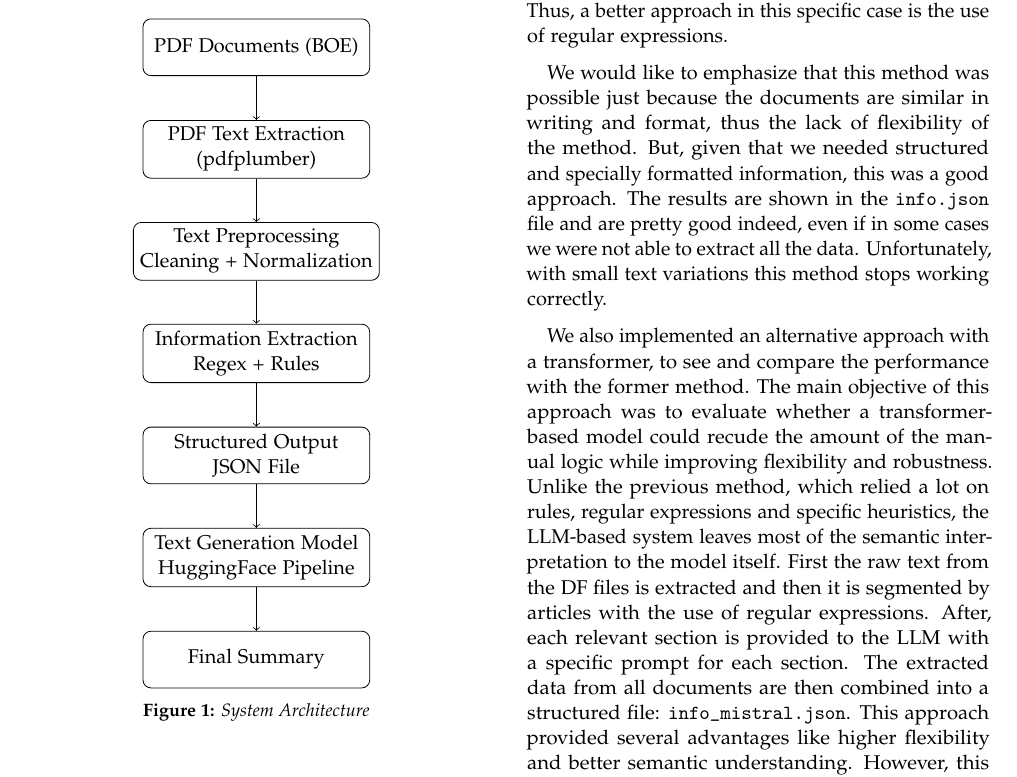
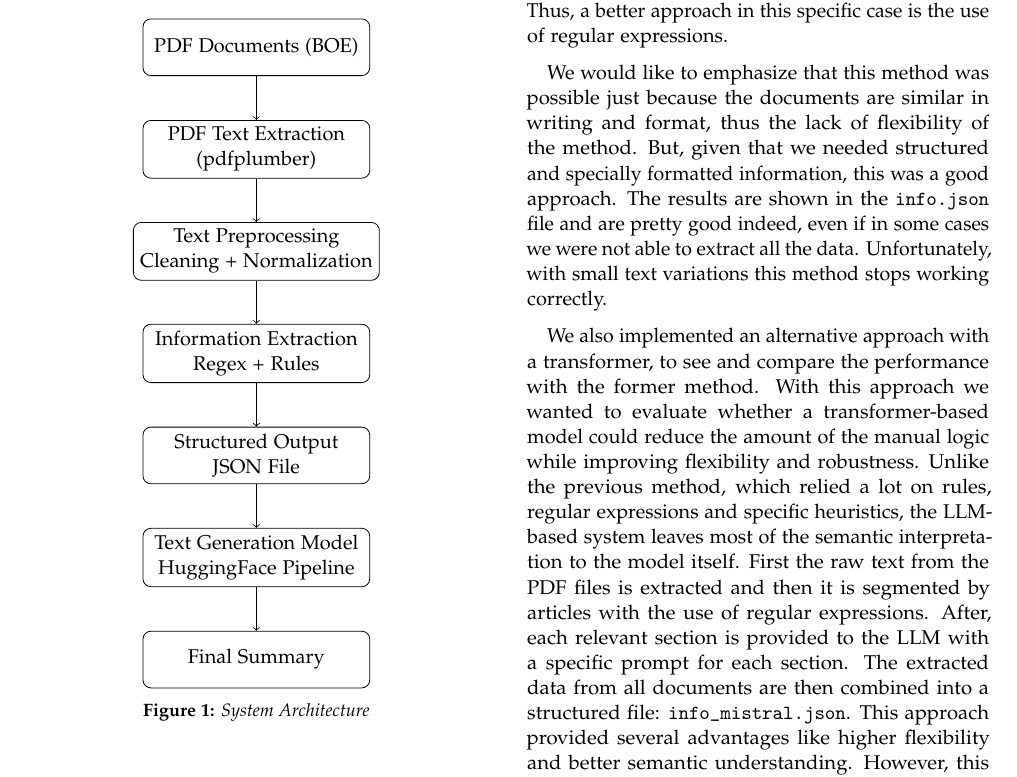
Before and after one commit to christianfaccio/automatic_summarization_system, a LaTeX document (report/main.tex): part of page 2 of 3, cut so that both start at the same text. Compiled offline with pdfLaTeX.

Commit message:
Fix typos on report

```diff
--- a/report/main.tex
+++ b/report/main.tex
@@ -119,7 +119,7 @@
 
 We would like to emphasize that this method was possible just because the documents are similar in writing and format, thus the lack of flexibility of the method. But, given that we needed structured and specially formatted information, this was a good approach. The results are shown in the \texttt{info.json} file and are pretty good indeed, even if in some cases we were not able to extract all the data. Unfortunately, with small text variations this method stops working correctly.
 
-We also implemented an alternative approach with a transformer, to see and compare the performance with the former method. The main objective of this approach was to evaluate whether a transformer-based model could recude the amount of the manual logic while improving flexibility and robustness. Unlike the previous method, which relied a lot on rules, regular expressions and specific heuristics, the LLM-based system leaves most of the semantic interpretation to the model itself. First the raw text from the DF files is extracted and then it is segmented by articles with the use of regular expressions. After, each relevant section is provided to the LLM with a specific prompt for each section. The extracted data from all documents are then combined into a structured file: \texttt{info\_mistral.json}. This approach provided several advantages like higher flexibility and better semantic understanding. However, this approach also has certain downsides: hallucination risk, higher computational cost and output variability. To evaluate the impact of model size on performance, we experimented with several open-source LLMs ranging from 3B to 70B parameters (3B, 8B, 14B, 24B, 30B and 70B). As expected, larger models generally produced more accurate and consistent structured outputs, with the 70B model (Llama 3.3) achieving the best performance. However, when considering cost per token, inference latency and overall efficiency, the 24B parameter model (Mistral Small 3.2) offered the best balance between performance and computational cost. Smaller models were capable of completing the task, but their outputs showed a degradation in structural consistency and precision. Based on these experiments, models around 24-30B parameters appear to be the best ones for this type of structured extraction task.
+We also implemented an alternative approach with a transformer, to see and compare the performance with the former method. With this approach we wanted to evaluate whether a transformer-based model could reduce the amount of the manual logic while improving flexibility and robustness. Unlike the previous method, which relied a lot on rules, regular expressions and specific heuristics, the LLM-based system leaves most of the semantic interpretation to the model itself. First the raw text from the PDF files is extracted and then it is segmented by articles with the use of regular expressions. After, each relevant section is provided to the LLM with a specific prompt for each section. The extracted data from all documents are then combined into a structured file: \texttt{info\_mistral.json}. This approach provided several advantages like higher flexibility and better semantic understanding. However, this approach also has certain downsides: hallucination risk, higher computational cost and output variability. To evaluate the impact of model size on performance, we experimented with several open-source LLMs ranging from 3B to 70B parameters (3B, 8B, 14B, 24B, 30B and 70B). As expected, larger models generally produced more accurate and consistent structured outputs, with the 70B model (Llama 3.3) achieving the best performance. However, when considering cost per token, inference latency and overall efficiency, the 24B parameter model (Mistral Small 3.2) offered the best balance between performance and computational cost. Smaller models were capable of completing the task, but their outputs showed a degradation in structural consistency and precision. Based on these experiments, models around 24-30B parameters appear to be the best ones for this type of structured extraction task.
 All inferences were performed through a remote API (OpenRouter), rather than running the models locally. This inference choice simplified experimentation across multiple model sizes and use of the chosen model. Overall the LLM based approach proved to be more adaptable, if needed, and easier to extend to new formats, at the cost of increased computational complexity and potential reliability issues.
 
 
```
Also changed, not shown: report/main.pdf.
